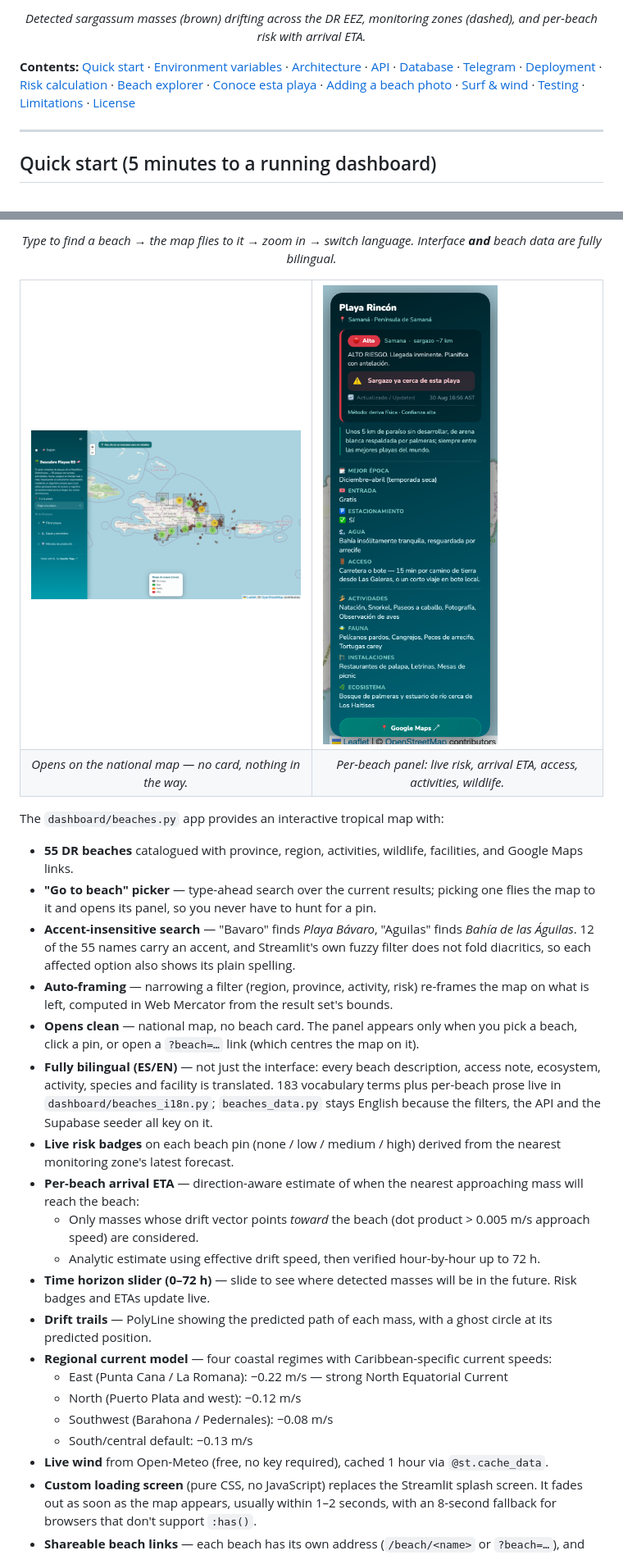
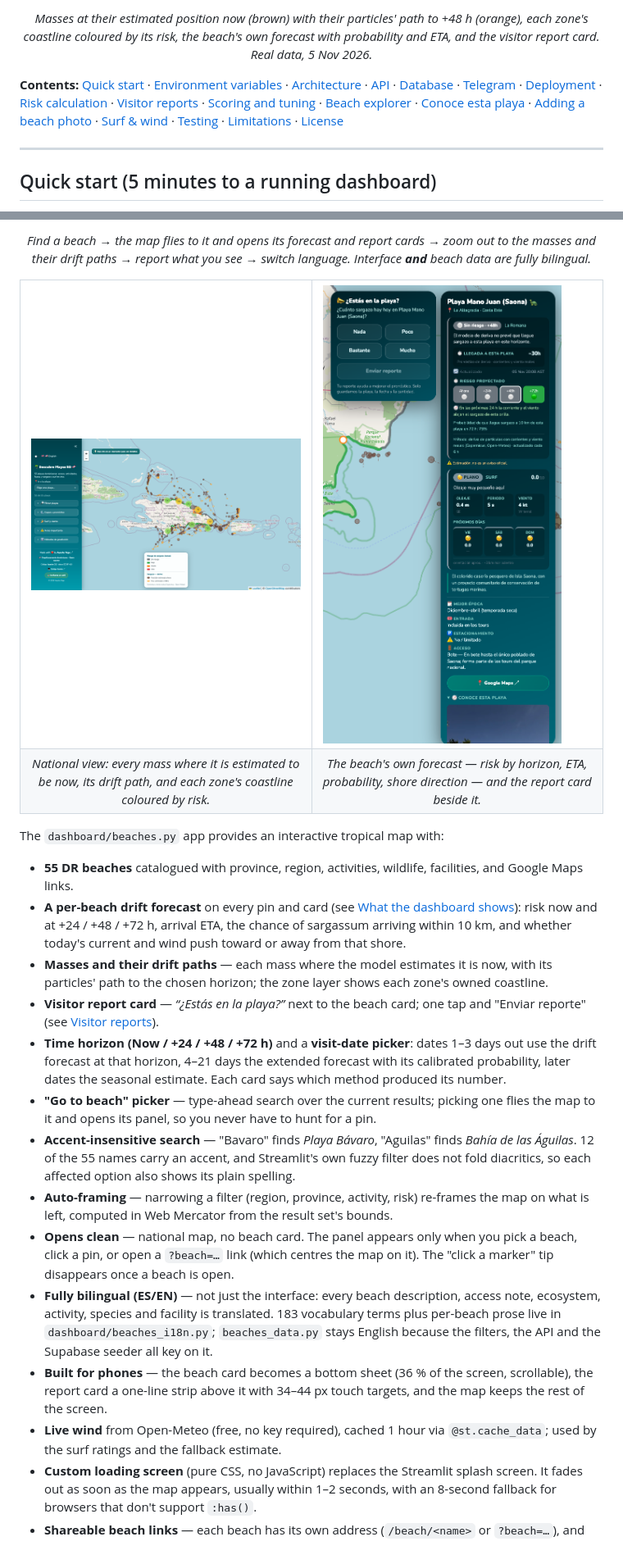
Before and after one commit to Ayege/descubreplayas, a Markdown page: README.md, 2 parts joined by grey strips. Shown at 82% size. Rendered like a GitHub page; pictures changed too: docs/media/beach-panel.png, docs/media/map-overview.png.

```diff
--- a/README.md
+++ b/README.md
@@ -11,10 +13,10 @@ An ML extended forecast layer adds 7 / 14 / 21-day outlooks that bridge the gap
 </p>
 
 <p align="center">
-  <em>Detected sargassum masses (brown) drifting across the DR EEZ, monitoring zones (dashed), and per-beach risk with arrival ETA.</em>
+  <em>Masses at their estimated position now (brown) with their particles' path to +48 h (orange), each zone's coastline coloured by its risk, the beach's own forecast with probability and ETA, and the visitor report card. Real data, 5 Nov 2026.</em>
 </p>
 
-**Contents:** [Quick start](#quick-start-5-minutes-to-a-running-dashboard) · [Environment variables](#environment-variables) · [Architecture](#architecture) · [API](#api-reference) · [Database](#database-schema) · [Telegram](#telegram-bot-commands) · [Deployment](#deployment) · [Risk calculation](#how-sargassum-risk-is-calculated) · [Beach explorer](#beach-explorer-features) · [Conoce esta playa](#conoce-esta-playa) · [Adding a beach photo](#adding-a-beach-photo) · [Surf & wind](#surf--wind-conditions) · [Testing](#testing) · [Limitations](#limitations-and-known-gaps) · [License](#license)
+**Contents:** [Quick start](#quick-start-5-minutes-to-a-running-dashboard) · [Environment variables](#environment-variables) · [Architecture](#architecture) · [API](#api-reference) · [Database](#database-schema) · [Telegram](#telegram-bot-commands) · [Deployment](#deployment) · [Risk calculation](#how-sargassum-risk-is-calculated) · [Visitor reports](#visitor-reports) · [Scoring and tuning](#scoring-the-forecasts) · [Beach explorer](#beach-explorer-features) · [Conoce esta playa](#conoce-esta-playa) · [Adding a beach photo](#adding-a-beach-photo) · [Surf & wind](#surf--wind-conditions) · [Testing](#testing) · [Limitations](#limitations-and-known-gaps) · [License](#license)
 
 ---
 
@@ -457,7 +495,7 @@ The model beats seasonal at every lead but loses to persistence at every lead. S
 </p>
 
 <p align="center">
-  <em>Type to find a beach → the map flies to it → zoom in → switch language. Interface <strong>and</strong> beach data are fully bilingual.</em>
+  <em>Find a beach → the map flies to it and opens its forecast and report cards → zoom out to the masses and their drift paths → report what you see → switch language. Interface <strong>and</strong> beach data are fully bilingual.</em>
 </p>
 
 <table>
@@ -467,30 +505,24 @@ The model beats seasonal at every lead but loses to persistence at every lead. S
   </tr>
   <tr>
-    <td align="center"><em>Opens on the national map — no card, nothing in the way.</em></td>
-    <td align="center"><em>Per-beach panel: live risk, arrival ETA, access, activities, wildlife.</em></td>
+    <td align="center"><em>National view: every mass where it is estimated to be now, its drift path, and each zone's coastline coloured by risk.</em></td>
+    <td align="center"><em>The beach's own forecast — risk by horizon, ETA, probability, shore direction — and the report card beside it.</em></td>
   </tr>
 </table>
 
 The `dashboard/beaches.py` app provides an interactive tropical map with:
 
 - **55 DR beaches** catalogued with province, region, activities, wildlife, facilities, and Google Maps links.
+- **A per-beach drift forecast** on every pin and card (see [What the dashboard shows](#what-the-dashboard-shows)): risk now and at +24 / +48 / +72 h, arrival ETA, the chance of sargassum arriving within 10 km, and whether today's current and wind push toward or away from that shore.
+- **Masses and their drift paths** — each mass where the model estimates it is now, with its particles' path to the chosen horizon; the zone layer shows each zone's owned coastline.
+- **Visitor report card** — *“¿Estás en la playa?”* next to the beach card; one tap and "Enviar reporte" (see [Visitor reports](#visitor-reports)).
+- **Time horizon (Now / +24 / +48 / +72 h)** and a **visit-date picker**: dates 1–3 days out use the drift forecast at that horizon, 4–21 days the extended forecast with its calibrated probability, later dates the seasonal estimate. Each card says which method produced its number.
 - **"Go to beach" picker** — type-ahead search over the current results; picking one flies the map to it and opens its panel, so you never have to hunt for a pin.
 - **Accent-insensitive search** — "Bavaro" finds *Playa Bávaro*, "Aguilas" finds *Bahía de las Águilas*. 12 of the 55 names carry an accent, and Streamlit's own fuzzy filter does not fold diacritics, so each affected option also shows its plain spelling.
 - **Auto-framing** — narrowing a filter (region, province, activity, risk) re-frames the map on what is left, computed in Web Mercator from the result set's bounds.
-- **Opens clean** — national map, no beach card. The panel appears only when you pick a beach, click a pin, or open a `?beach=…` link (which centres the map on it).
+- **Opens clean** — national map, no beach card. The panel appears only when you pick a beach, click a pin, or open a `?beach=…` link (which centres the map on it). The "click a marker" tip disappears once a beach is open.
 - **Fully bilingual (ES/EN)** — not just the interface: every beach description, access note, ecosystem, activity, species and facility is translated. 183 vocabulary terms plus per-beach prose live in `dashboard/beaches_i18n.py`; `beaches_data.py` stays English because the filters, the API and the Supabase seeder all key on it.
-- **Live risk badges** on each beach pin (none / low / medium / high) derived from the nearest monitoring zone's latest forecast.
-- **Per-beach arrival ETA** — direction-aware estimate of when the nearest approaching mass will reach the beach:
-  - Only masses whose drift vector points *toward* the beach (dot product > 0.005 m/s approach speed) are considered.
-  - Analytic estimate using effective drift speed, then verified hour-by-hour up to 72 h.
-- **Time horizon slider (0–72 h)** — slide to see where detected masses will be in the future. Risk badges and ETAs update live.
-- **Drift trails** — PolyLine showing the predicted path of each mass, with a ghost circle at its predicted position.
-- **Regional current model** — four coastal regimes with Caribbean-specific current speeds:
-  - East (Punta Cana / La Romana): −0.22 m/s — strong North Equatorial Current
-  - North (Puerto Plata and west): −0.12 m/s
-  - Southwest (Barahona / Pedernales): −0.08 m/s
-  - South/central default: −0.13 m/s
-- **Live wind** from Open-Meteo (free, no key required), cached 1 hour via `@st.cache_data`.
+- **Built for phones** — the beach card becomes a bottom sheet (36 % of the screen, scrollable), the report card a one-line strip above it with 34–44 px touch targets, and the map keeps the rest of the screen.
+- **Live wind** from Open-Meteo (free, no key required), cached 1 hour via `@st.cache_data`; used by the surf ratings and the fallback estimate.
 - **Custom loading screen** (pure CSS, no JavaScript) replaces the Streamlit splash screen. It fades out as soon as the map appears, usually within 1–2 seconds, with an 8-second fallback for browsers that don't support `:has()`.
 - **Shareable beach links** — each beach has its own address (`/beach/<name>` or `?beach=…`), and the page sets its canonical link and `og:url` to it, so search engines and link previews treat each beach as its own page.
 - **Smooth motion** — the card slides in when you open or change a beach, sections open and close gradually, and the map flies to a beach you pick. Your own panning and zooming are untouched, and all of it respects the reduced-motion setting.
```
Also changed, not shown: other parts of README.md (+233 -207 lines), docs/media/mobile.png (added), docs/media/sidebar.png, 2 other files.
